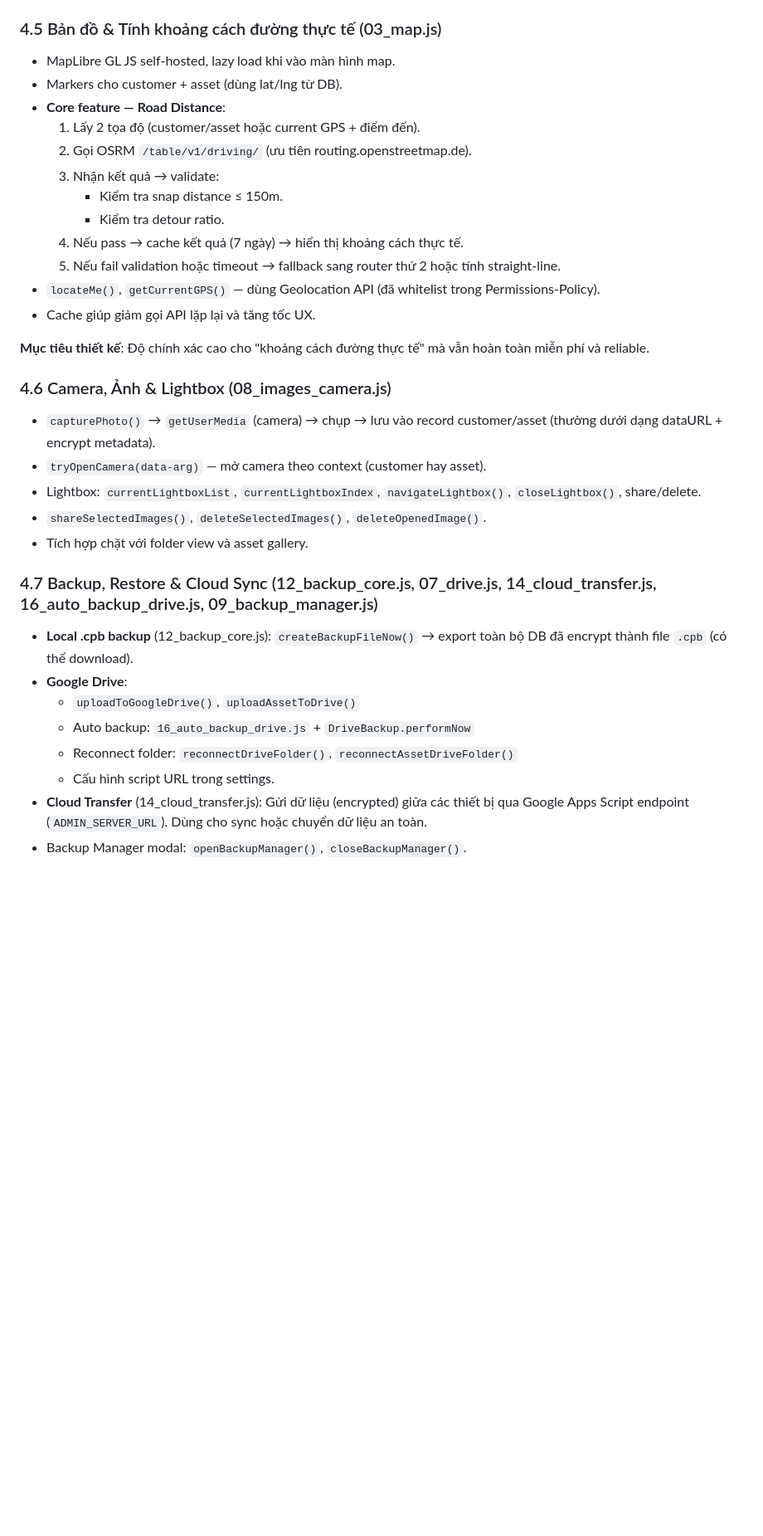
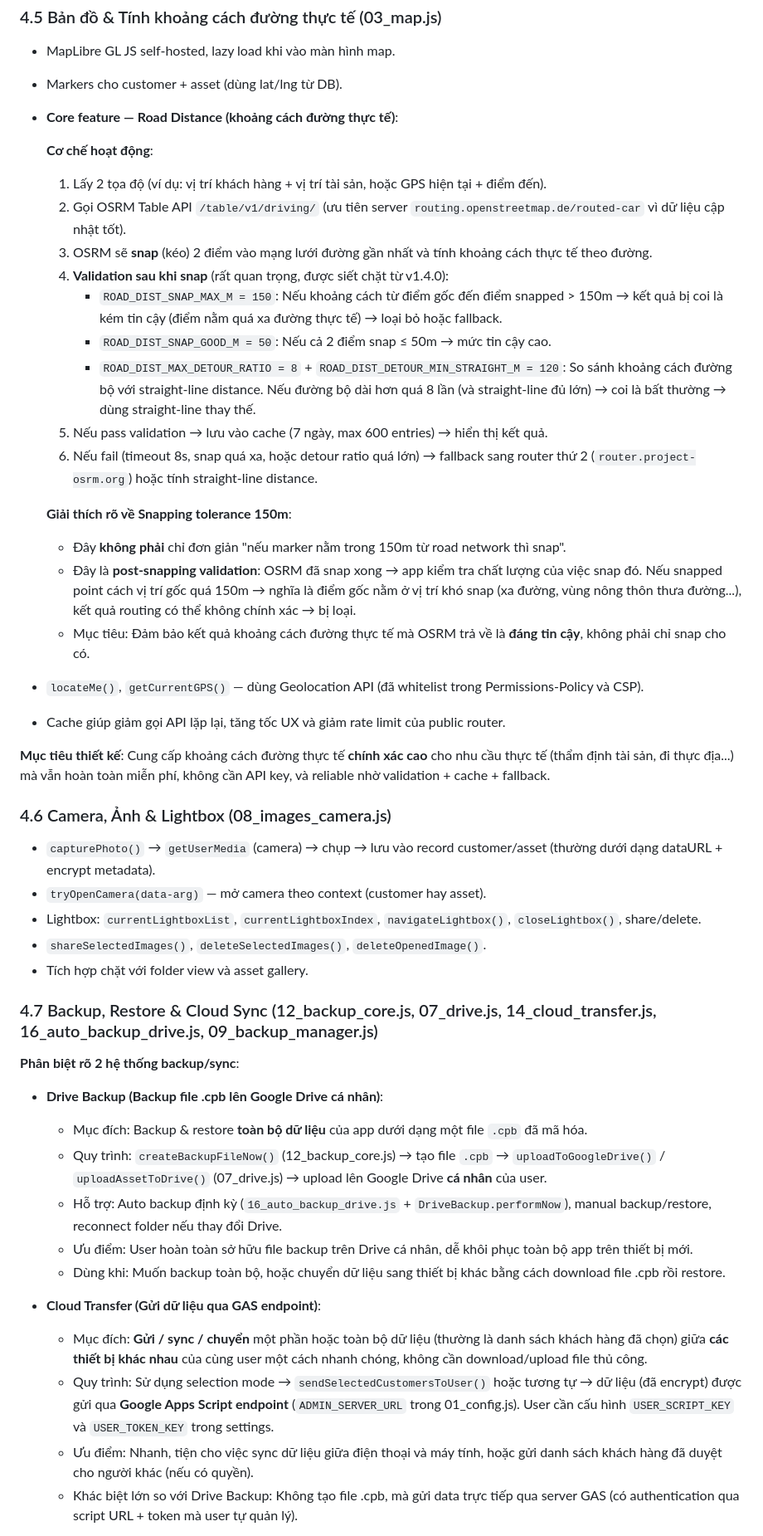
Before and after one commit to hungnq131193-ux/ClientPro, a Markdown page: CLAUDE.md, the part around one of its changes. Shown at 83% size. Drawn GitHub-style; blank space fills up the shorter version.

```diff
--- a/CLAUDE.md
+++ b/CLAUDE.md
@@ -206,18 +206,28 @@ Mục tiêu của section này là cung cấp **mental model + chi tiết thực
 
 - MapLibre GL JS self-hosted, lazy load khi vào màn hình map.
 - Markers cho customer + asset (dùng lat/lng từ DB).
-- **Core feature — Road Distance**:
-  1. Lấy 2 tọa độ (customer/asset hoặc current GPS + điểm đến).
-  2. Gọi OSRM `/table/v1/driving/` (ưu tiên routing.openstreetmap.de).
-  3. Nhận kết quả → validate:
-     - Kiểm tra snap distance ≤ 150m.
-     - Kiểm tra detour ratio.
-  4. Nếu pass → cache kết quả (7 ngày) → hiển thị khoảng cách thực tế.
-  5. Nếu fail validation hoặc timeout → fallback sang router thứ 2 hoặc tính straight-line.
-- `locateMe()`, `getCurrentGPS()` — dùng Geolocation API (đã whitelist trong Permissions-Policy).
-- Cache giúp giảm gọi API lặp lại và tăng tốc UX.
+- **Core feature — Road Distance (khoảng cách đường thực tế)**:
 
-**Mục tiêu thiết kế**: Độ chính xác cao cho "khoảng cách đường thực tế" mà vẫn hoàn toàn miễn phí và reliable.
+  **Cơ chế hoạt động**:
+  1. Lấy 2 tọa độ (ví dụ: vị trí khách hàng + vị trí tài sản, hoặc GPS hiện tại + điểm đến).
+  2. Gọi OSRM Table API `/table/v1/driving/` (ưu tiên server `routing.openstreetmap.de/routed-car` vì dữ liệu cập nhật tốt).
+  3. OSRM sẽ **snap** (kéo) 2 điểm vào mạng lưới đường gần nhất và tính khoảng cách thực tế theo đường.
+  4. **Validation sau khi snap** (rất quan trọng, được siết chặt từ v1.4.0):
+     - `ROAD_DIST_SNAP_MAX_M = 150`: Nếu khoảng cách từ điểm gốc đến điểm snapped > 150m → kết quả bị coi là kém tin cậy (điểm nằm quá xa đường thực tế) → loại bỏ hoặc fallback.
+     - `ROAD_DIST_SNAP_GOOD_M = 50`: Nếu cả 2 điểm snap ≤ 50m → mức tin cậy cao.
+     - `ROAD_DIST_MAX_DETOUR_RATIO = 8` + `ROAD_DIST_DETOUR_MIN_STRAIGHT_M = 120`: So sánh khoảng cách đường bộ với straight-line distance. Nếu đường bộ dài hơn quá 8 lần (và straight-line đủ lớn) → coi là bất thường → dùng straight-line thay thế.
+  5. Nếu pass validation → lưu vào cache (7 ngày, max 600 entries) → hiển thị kết quả.
+  6. Nếu fail (timeout 8s, snap quá xa, hoặc detour ratio quá lớn) → fallback sang router thứ 2 (`router.project-osrm.org`) hoặc tính straight-line distance.
+
+  **Giải thích rõ về Snapping tolerance 150m**:
+  - Đây **không phải** chỉ đơn giản "nếu marker nằm trong 150m từ road network thì snap".
+  - Đây là **post-snapping validation**: OSRM đã snap xong → app kiểm tra chất lượng của việc snap đó. Nếu snapped point cách vị trí gốc quá 150m → nghĩa là điểm gốc nằm ở vị trí khó snap (xa đường, vùng nông thôn thưa đường...), kết quả routing có thể không chính xác → bị loại.
+  - Mục tiêu: Đảm bảo kết quả khoảng cách đường thực tế mà OSRM trả về là **đáng tin cậy**, không phải chỉ snap cho có.
+
+- `locateMe()`, `getCurrentGPS()` — dùng Geolocation API (đã whitelist trong Permissions-Policy và CSP).
+- Cache giúp giảm gọi API lặp lại, tăng tốc UX và giảm rate limit của public router.
+
+**Mục tiêu thiết kế**: Cung cấp khoảng cách đường thực tế **chính xác cao** cho nhu cầu thực tế (thẩm định tài sản, đi thực địa...) mà vẫn hoàn toàn miễn phí, không cần API key, và reliable nhờ validation + cache + fallback.
 
 ### 4.6 Camera, Ảnh & Lightbox (08_images_camera.js)
 
@@ -229,11 +239,18 @@ Mục tiêu của section này là cung cấp **mental model + chi tiết thực
 
 ### 4.7 Backup, Restore & Cloud Sync (12_backup_core.js, 07_drive.js, 14_cloud_transfer.js, 16_auto_backup_drive.js, 09_backup_manager.js)
 
-- **Local .cpb backup** (12_backup_core.js): `createBackupFileNow()` → export toàn bộ DB đã encrypt thành file `.cpb` (có thể download).
-- **Google Drive**:
-  - `uploadToGoogleDrive()`, `uploadAssetToDrive()`
-  - Auto backup: `16_auto_backup_drive.js` + `DriveBackup.performNow`
-  - Reconnect folder: `reconnectDriveFolder()`, `reconnectAssetDriveFolder()`
-  - Cấu hình script URL trong settings.
-- **Cloud Transfer** (14_cloud_transfer.js): Gửi dữ liệu (encrypted) giữa các thiết bị qua Google Apps Script endpoint (`ADMIN_SERVER_URL`). Dùng cho sync hoặc chuyển dữ liệu an toàn.
-- Backup Manager modal: `openBackupManager()`, `closeBackupManager()`.
+**Phân biệt rõ 2 hệ thống backup/sync**:
+
+- **Drive Backup (Backup file .cpb lên Google Drive cá nhân)**:
+  - Mục đích: Backup & restore **toàn bộ dữ liệu** của app dưới dạng một file `.cpb` đã mã hóa.
+  - Quy trình: `createBackupFileNow()` (12_backup_core.js) → tạo file `.cpb` → `uploadToGoogleDrive()` / `uploadAssetToDrive()` (07_drive.js) → upload lên Google Drive **cá nhân** của user.
+  - Hỗ trợ: Auto backup định kỳ (`16_auto_backup_drive.js` + `DriveBackup.performNow`), manual backup/restore, reconnect folder nếu thay đổi Drive.
+  - Ưu điểm: User hoàn toàn sở hữu file backup trên Drive cá nhân, dễ khôi phục toàn bộ app trên thiết bị mới.
+  - Dùng khi: Muốn backup toàn bộ, hoặc chuyển dữ liệu sang thiết bị khác bằng cách download file .cpb rồi restore.
+
+- **Cloud Transfer (Gửi dữ liệu qua GAS endpoint)**:
+  - Mục đích: **Gửi / sync / chuyển** một phần hoặc toàn bộ dữ liệu (thường là danh sách khách hàng đã chọn) giữa **các thiết bị khác nhau** của cùng user một cách nhanh chóng, không cần download/upload file thủ công.
+  - Quy trình: Sử dụng selection mode → `sendSelectedCustomersToUser()` hoặc tương tự → dữ liệu (đã encrypt) được gửi qua **Google Apps Script endpoint** (`ADMIN_SERVER_URL` trong 01_config.js). User cần cấu hình `USER_SCRIPT_KEY` và `USER_TOKEN_KEY` trong settings.
+  - Ưu điểm: Nhanh, tiện cho việc sync dữ liệu giữa điện thoại và máy tính, hoặc gửi danh sách khách hàng đã duyệt cho người khác (nếu có quyền).
+  - Khác biệt lớn so với Drive Backup: Không tạo file .cpb, mà gửi data trực tiếp qua server GAS (có authentication qua script URL + token mà user tự quản lý).
+
```
Also changed, not shown: other parts of CLAUDE.md (+46 -8 lines).
